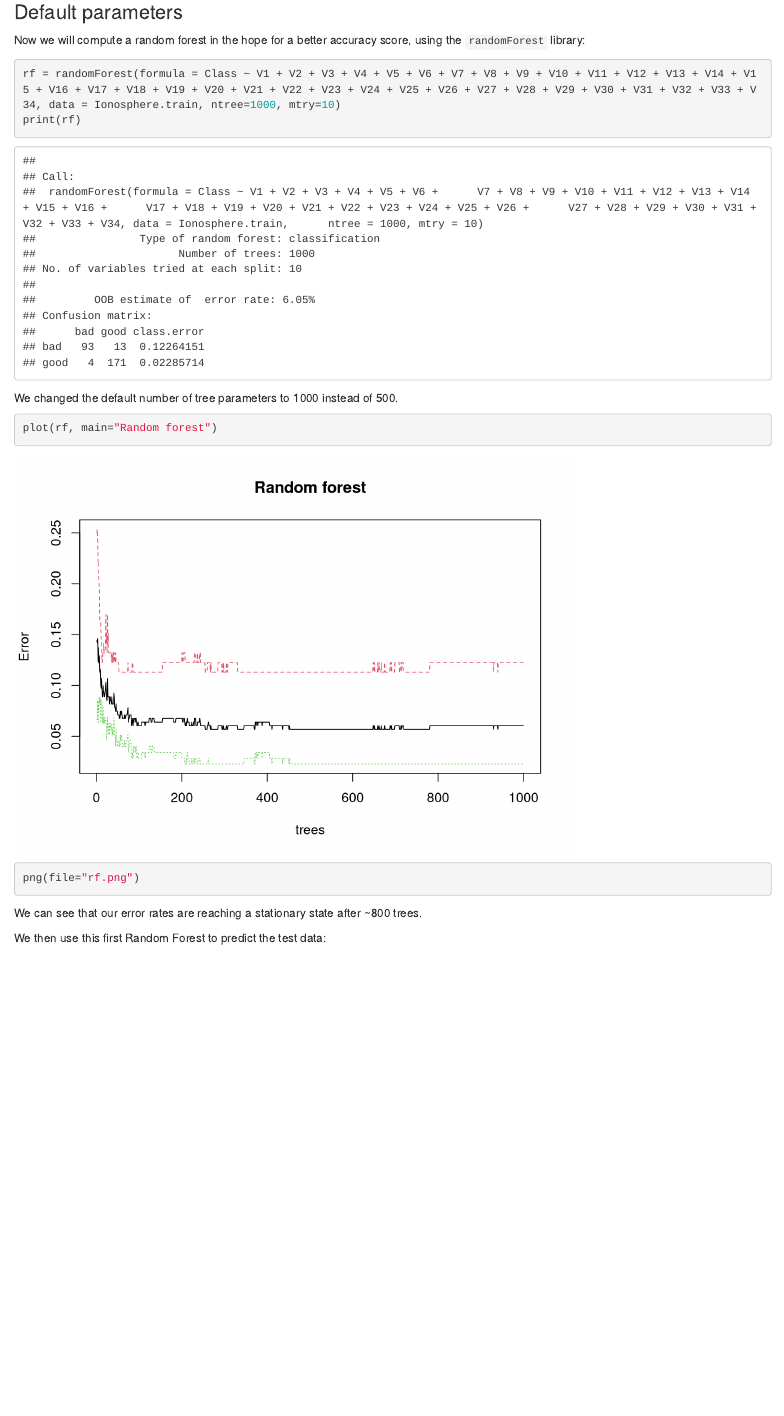
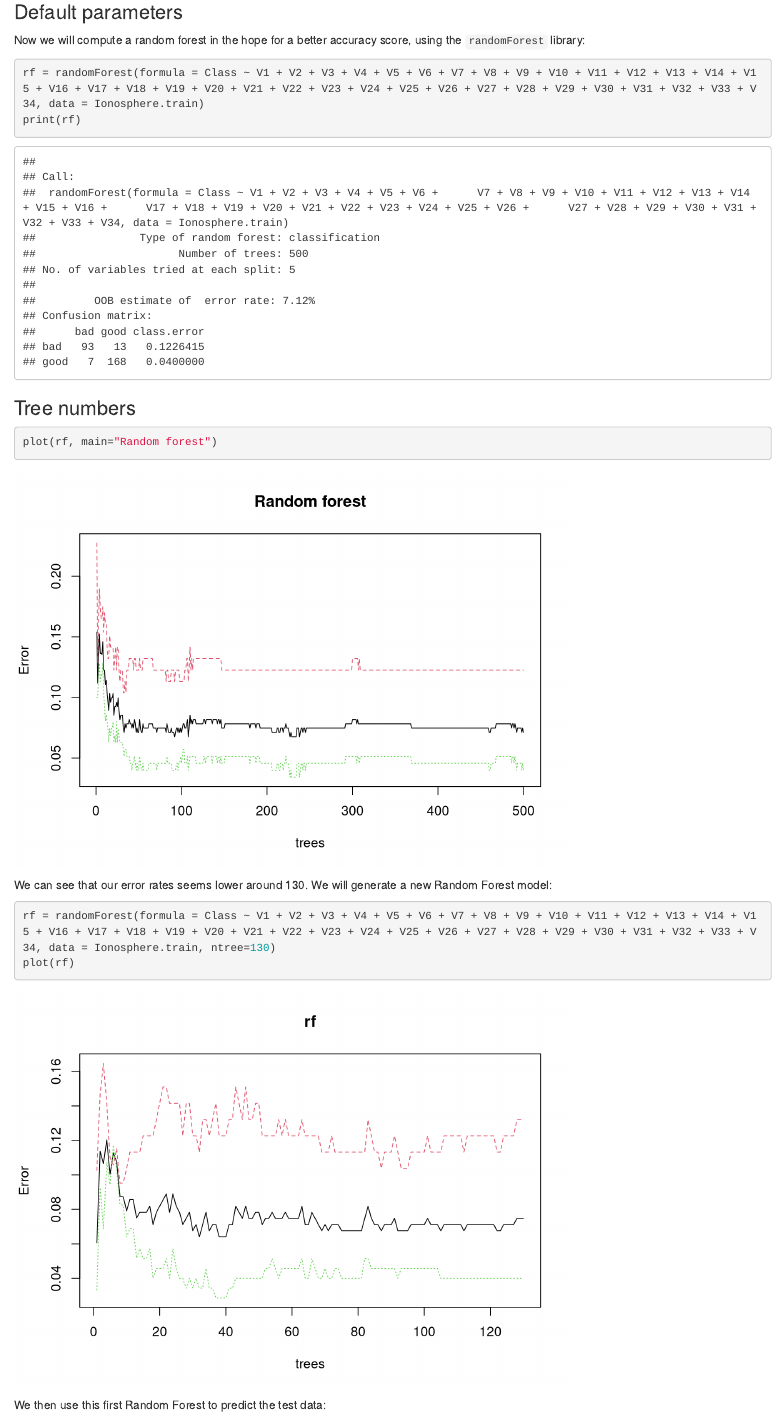
Before and after one commit to samyxdev/MVA-Assignement3, an R Markdown document (CART_RF.rmd): the page in a window 1100 px wide, from 5710 px down before the commit and from 6110 px down after it, so that both start at the same text. Rendered offline with R 4.5, knitr and Pandoc, with nearby package versions; code that draws random numbers runs with fixed seeds of ours; some code elsewhere in the file could not run offline; common packages that the code uses without loading them are loaded.

Commit message:
Update RF

````diff
--- a/CART_RF.rmd
+++ b/CART_RF.rmd
@@ -78,6 +78,11 @@ Ionosphere.tree.train = rpart(formula = Class ~ V1 + V2 + V3 + V4 + V5 + V6 + V7
 ```{r}
 fancyRpartPlot(Ionosphere.tree.train, main="Default parameter run")
 ```
+```{r}
+Ionosphere.tree.train
+```
+
+
 Let's describe the obtained classification tree. We got 5 splits and 6 leaves.
 Although having 34 variables to predict the "class" variable, only 5 (V5, V27, V8, V22 and V3) are selected for this classification tree.
 
@@ -111,7 +116,6 @@ Before moving forward to the random forest, could we improve our classification
 
 ```{r}
 plotcp(Ionosphere.tree.train, main="Error related to CP values")
-png(file="cp.png")
 ```
 
 To so, we'll acquire the complexity parameter (CP) leading to the lowest error:
@@ -138,17 +142,20 @@ Which are both better than before.
 ### Default parameters
 Now we will compute a random forest in the hope for a better accuracy score, using the `randomForest` library:
 ```{r}
-rf = randomForest(formula = Class ~ V1 + V2 + V3 + V4 + V5 + V6 + V7 + V8 + V9 + V10 + V11 + V12 + V13 + V14 + V15 + V16 + V17 + V18 + V19 + V20 + V21 + V22 + V23 + V24 + V25 + V26 + V27 + V28 + V29 + V30 + V31 + V32 + V33 + V34, data = Ionosphere.train, ntree=1000, mtry=10)
+rf = randomForest(formula = Class ~ V1 + V2 + V3 + V4 + V5 + V6 + V7 + V8 + V9 + V10 + V11 + V12 + V13 + V14 + V15 + V16 + V17 + V18 + V19 + V20 + V21 + V22 + V23 + V24 + V25 + V26 + V27 + V28 + V29 + V30 + V31 + V32 + V33 + V34, data = Ionosphere.train)
 print(rf)
 ```
-
-We changed the default number of tree parameters to 1000 instead of 500.
+### Tree numbers
 ```{r}
 plot(rf, main="Random forest")
-png(file="rf.png")
 ```
 
-We can see that our error rates are reaching a stationary state after ~800 trees.
+We can see that our error rates seems lower around 130. We will generate a new Random Forest model:
+```{r}
+rf = randomForest(formula = Class ~ V1 + V2 + V3 + V4 + V5 + V6 + V7 + V8 + V9 + V10 + V11 + V12 + V13 + V14 + V15 + V16 + V17 + V18 + V19 + V20 + V21 + V22 + V23 + V24 + V25 + V26 + V27 + V28 + V29 + V30 + V31 + V32 + V33 + V34, data = Ionosphere.train, ntree=130)
+plot(rf)
+```
+
 
 We then use this first Random Forest to predict the test data:
 ```{r}
````
Also changed, not shown: oob_mtry.png, rf_zoom.png (added), CART_RF.rmd (3 more changed lines).
